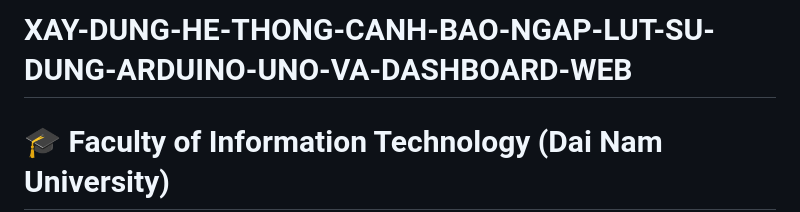
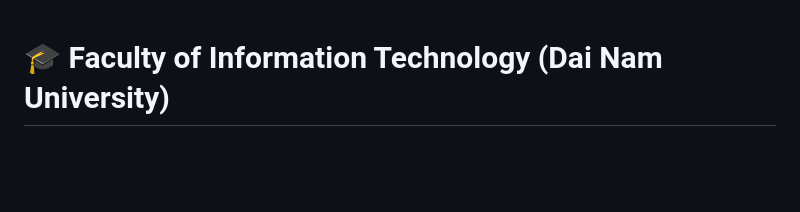
Before and after one commit to khanh21-jr/XAY-DUNG-HE-THONG-CANH-BAO-NGAP-LUT-SU-DUNG-ARDUINO-UNO-VA-DASHBOARD-WEB, a Markdown page: README.md, the part around the change. Rendered like a GitHub page; blank space fills up the shorter version.

```diff
--- a/README.md
+++ b/README.md
@@ -1,5 +1,3 @@
-# XAY-DUNG-HE-THONG-CANH-BAO-NGAP-LUT-SU-DUNG-ARDUINO-UNO-VA-DASHBOARD-WEB
-
 # 🎓 Faculty of Information Technology (Dai Nam University)
 
 # XÂY DỰNG HỆ THỐNG CẢNH BÁO NGẬP LỤT SỬ DỤNG ARDUINO UNO VÀ DASHBOARD WEB
```
